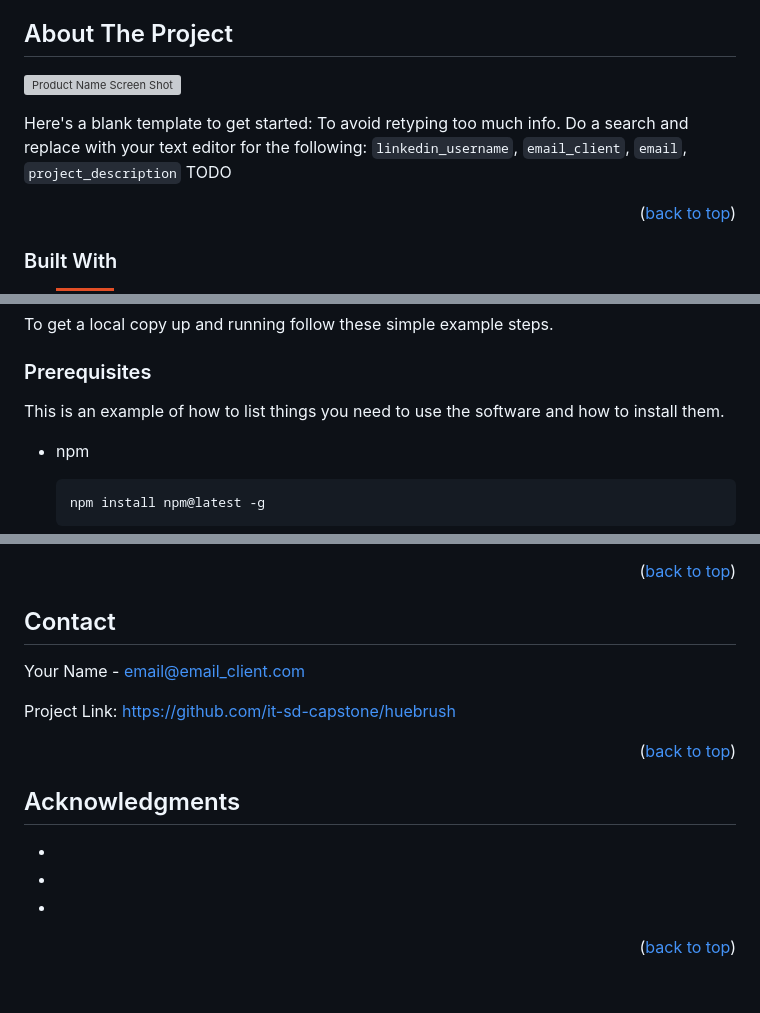
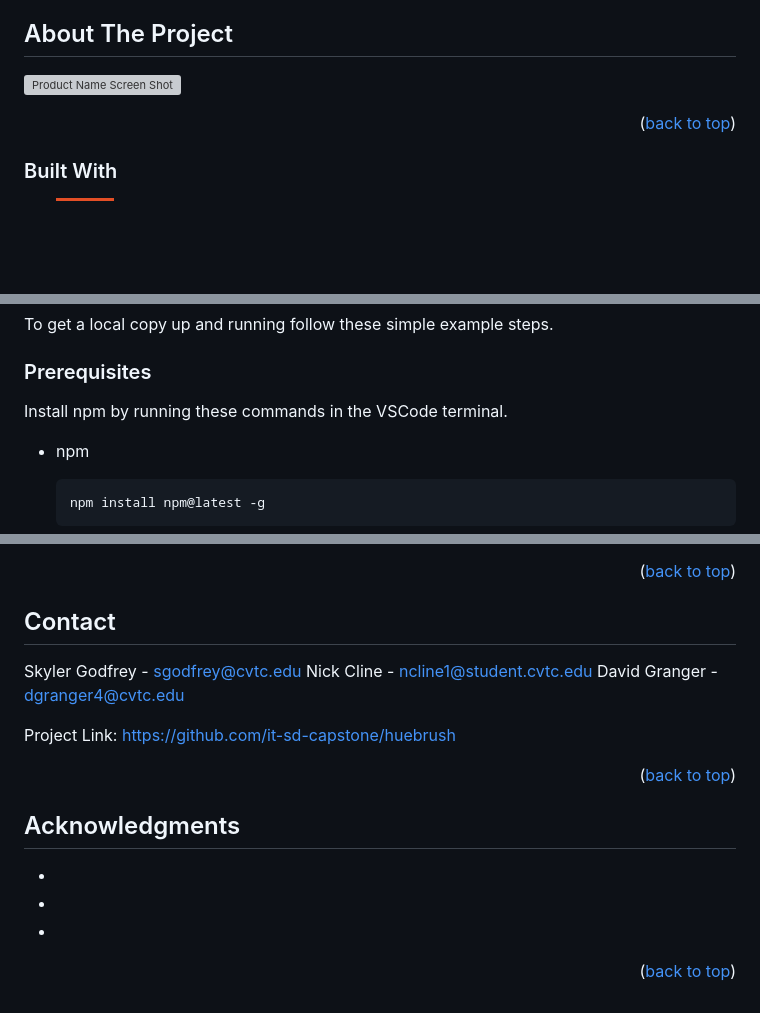
Before and after one commit to it-sd-capstone/huebrush, a Markdown page: README.md, 3 parts joined by grey strips. GitHub-like rendering; badges without logos; blank space fills up the shorter version; grey boxes are pictures that could not be loaded.

Commit message:
Add contact info to readme

````diff
--- a/README.md
+++ b/README.md
@@ -87,6 +87,4 @@
 
-Here's a blank template to get started: To avoid retyping too much info. Do a search and replace with your text editor for the following: `linkedin_username`, `email_client`, `email`, `project_description`
-TODO
 
 <p align="right">(<a href="#readme-top">back to top</a>)</p>
 
@@ -114,7 +112,7 @@ To get a local copy up and running follow these simple example steps.
 
 ### Prerequisites
 
-This is an example of how to list things you need to use the software and how to install them.
+Install npm by running these commands in the VSCode terminal.
 * npm
   ```sh
   npm install npm@latest -g
@@ -213,8 +211,10 @@ Distributed under the MIT License. See `LICENSE.txt` for more information.
 
 <!-- CONTACT -->
 ## Contact
+Skyler Godfrey - sgodfrey@cvtc.edu
+Nick Cline - ncline1@student.cvtc.edu
+David Granger - dgranger4@cvtc.edu
 
-Your Name - email@email_client.com
 
 Project Link: [https://github.com/it-sd-capstone/huebrush](https://github.com/it-sd-capstone/huebrush)
 
````
Also changed, not shown: other parts of README.md (+1 -2 lines).
